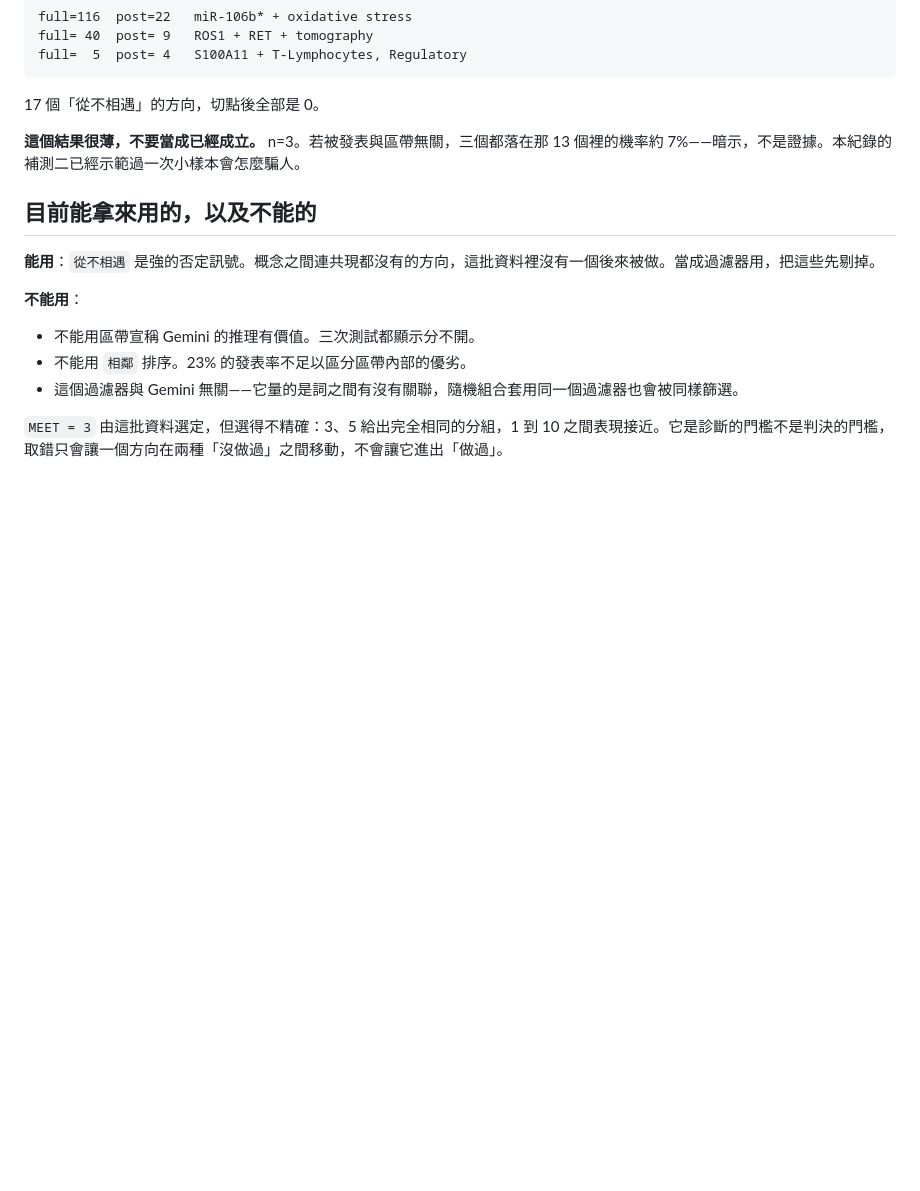
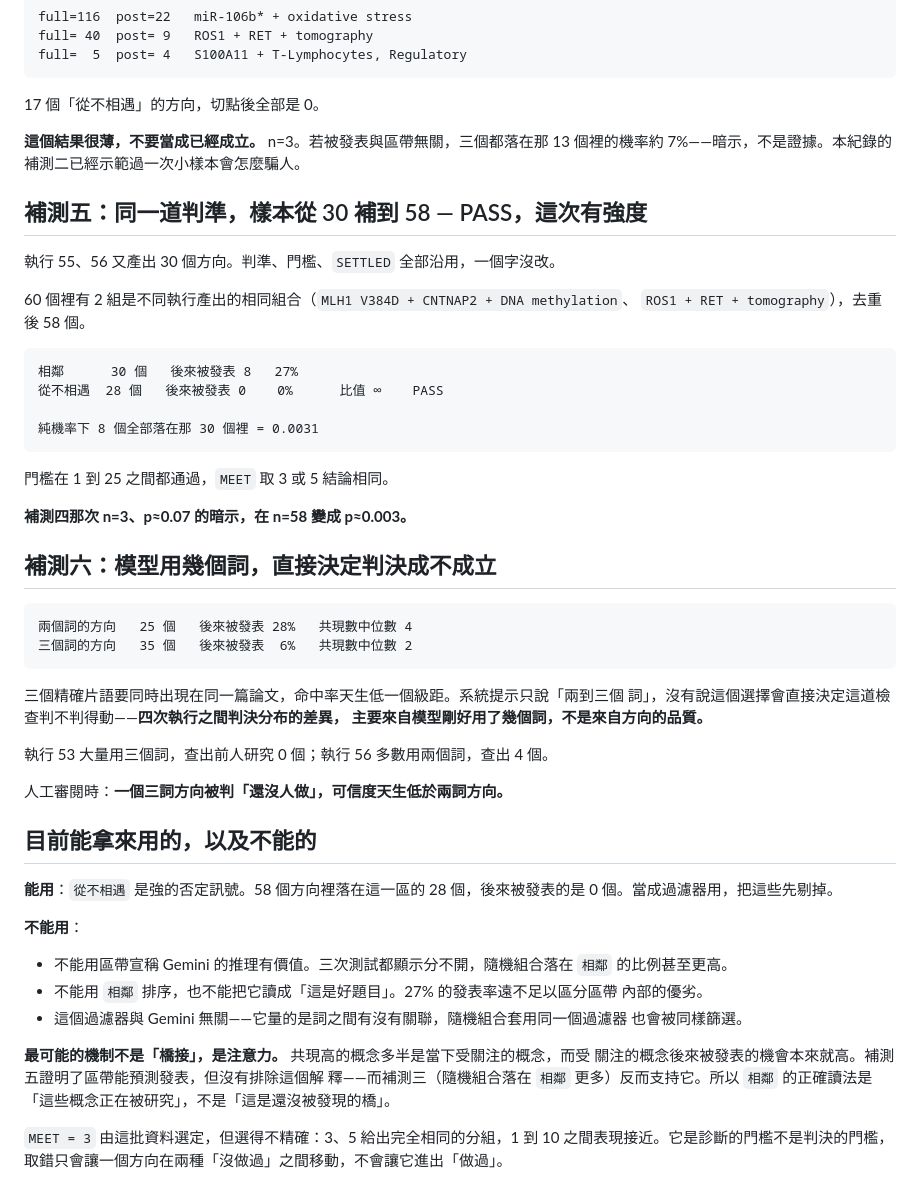
Before and after one commit to ccho415/research-api, a Markdown page: docs/experiments/2026-08-28-verify-directions-control.md, the part around the change. Drawn GitHub-style; blank space fills up the shorter version.

Commit message:
Re-run the zone gate at fifty-eight directions
The gate passed at thirty on three pursued directions, which the record called
a hint rather than a result. Executions 55 and 56 add thirty more from the same
material. Two combinations recurred across runs and were removed, leaving
fifty-eight: eight of the thirty adjacent directions were pursued after the
cutoff, none of the twenty-eight that never meet. Chance puts that at 0.003.

The gate is unchanged. So is what it licenses: never-meet is a filter worth
having, adjacent is not a ranking and not evidence the reasoning contributes.
The likeliest mechanism is attention rather than bridging - concepts being
co-mentioned and concepts being written about next are the same popularity
seen twice - and the random control landing in adjacent more often than the
model did supports that reading rather than the flattering one.

Also recorded: how many terms the model happened to use decides whether the
check can rule at all. Two-term directions were pursued at 28%, three-term at
6%, and the spread in verdicts across four runs tracks that rather than any
property of the directions.

Co-Authored-By: Claude Opus 5 <noreply@anthropic.com>

````diff
--- a/docs/experiments/2026-08-28-verify-directions-control.md
+++ b/docs/experiments/2026-08-28-verify-directions-control.md
@@ -123,14 +123,56 @@ full=  5  post= 4   S100A11 + T-Lymphocytes, Regulatory
 
 **這個結果很薄，不要當成已經成立。** n=3。若被發表與區帶無關，三個都落在那 13 個裡的機率約 7%——暗示，不是證據。本紀錄的補測二已經示範過一次小樣本會怎麼騙人。
 
+## 補測五：同一道判準，樣本從 30 補到 58 — PASS，這次有強度
+
+執行 55、56 又產出 30 個方向。判準、門檻、`SETTLED` 全部沿用，一個字沒改。
+
+60 個裡有 2 組是不同執行產出的相同組合（`MLH1 V384D + CNTNAP2 + DNA methylation`、
+`ROS1 + RET + tomography`），去重後 58 個。
+
+```
+相鄰      30 個   後來被發表 8   27%
+從不相遇  28 個   後來被發表 0    0%      比值 ∞    PASS
+
+純機率下 8 個全部落在那 30 個裡 = 0.0031
+```
+
+門檻在 1 到 25 之間都通過，`MEET` 取 3 或 5 結論相同。
+
+**補測四那次 n=3、p≈0.07 的暗示，在 n=58 變成 p≈0.003。**
+
+## 補測六：模型用幾個詞，直接決定判決成不成立
+
+```
+兩個詞的方向   25 個   後來被發表 28%   共現數中位數 4
+三個詞的方向   35 個   後來被發表  6%   共現數中位數 2
+```
+
+三個精確片語要同時出現在同一篇論文，命中率天生低一個級距。系統提示只說「兩到三個
+詞」，沒有說這個選擇會直接決定這道檢查判不判得動——**四次執行之間判決分布的差異，
+主要來自模型剛好用了幾個詞，不是來自方向的品質。**
+
+執行 53 大量用三個詞，查出前人研究 0 個；執行 56 多數用兩個詞，查出 4 個。
+
+人工審閱時：**一個三詞方向被判「還沒人做」，可信度天生低於兩詞方向。**
+
 ## 目前能拿來用的，以及不能的
 
-**能用**：`從不相遇` 是強的否定訊號。概念之間連共現都沒有的方向，這批資料裡沒有一個後來被做。當成過濾器用，把這些先剔掉。
+**能用**：`從不相遇` 是強的否定訊號。58 個方向裡落在這一區的 28 個，後來被發表的是
+0 個。當成過濾器用，把這些先剔掉。
 
 **不能用**：
-- 不能用區帶宣稱 Gemini 的推理有價值。三次測試都顯示分不開。
-- 不能用 `相鄰` 排序。23% 的發表率不足以區分區帶內部的優劣。
-- 這個過濾器與 Gemini 無關——它量的是詞之間有沒有關聯，隨機組合套用同一個過濾器也會被同樣篩選。
+- 不能用區帶宣稱 Gemini 的推理有價值。三次測試都顯示分不開，隨機組合落在 `相鄰`
+  的比例甚至更高。
+- 不能用 `相鄰` 排序，也不能把它讀成「這是好題目」。27% 的發表率遠不足以區分區帶
+  內部的優劣。
+- 這個過濾器與 Gemini 無關——它量的是詞之間有沒有關聯，隨機組合套用同一個過濾器
+  也會被同樣篩選。
+
+**最可能的機制不是「橋接」，是注意力。** 共現高的概念多半是當下受關注的概念，而受
+關注的概念後來被發表的機會本來就高。補測五證明了區帶能預測發表，但沒有排除這個解
+釋——而補測三（隨機組合落在 `相鄰` 更多）反而支持它。所以 `相鄰` 的正確讀法是
+「這些概念正在被研究」，不是「這是還沒被發現的橋」。
 
 `MEET = 3` 由這批資料選定，但選得不精確：3、5 給出完全相同的分組，1 到 10 之間表現接近。它是診斷的門檻不是判決的門檻，取錯只會讓一個方向在兩種「沒做過」之間移動，不會讓它進出「做過」。
 
````
